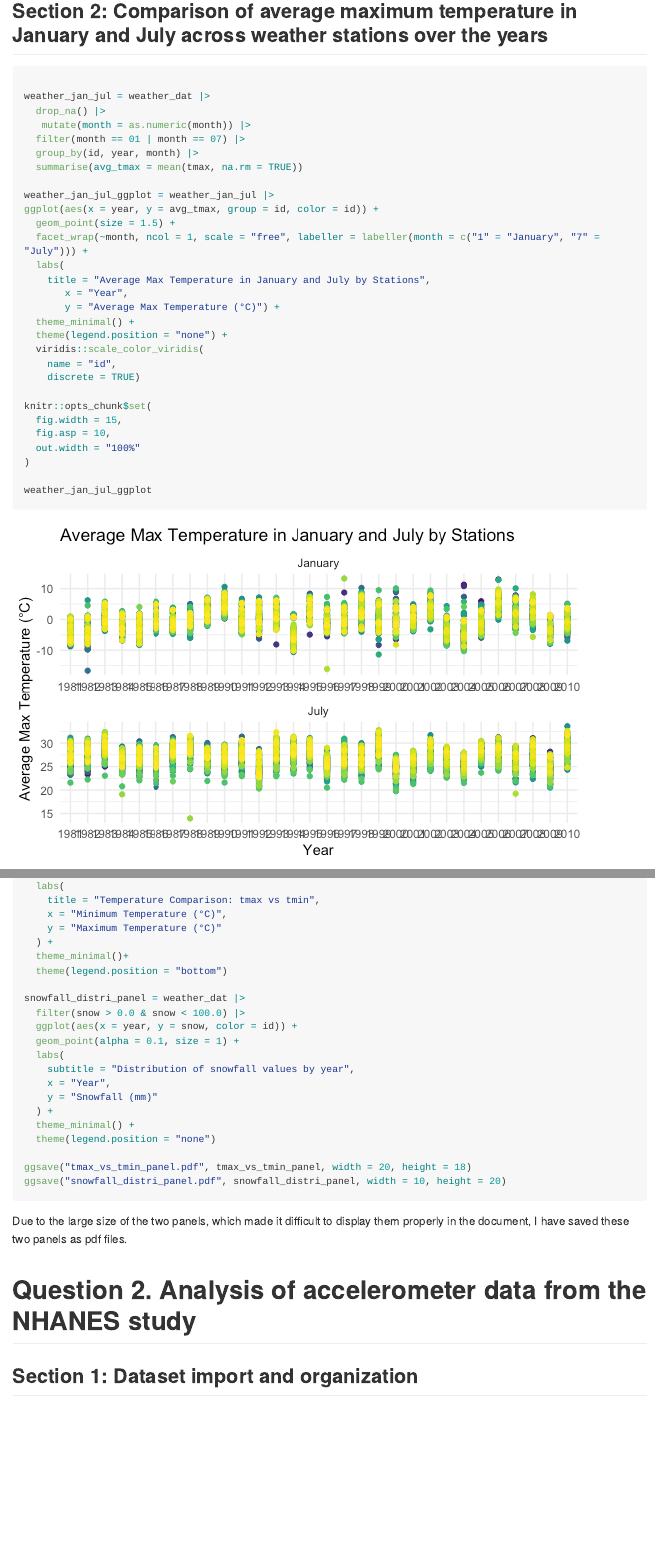
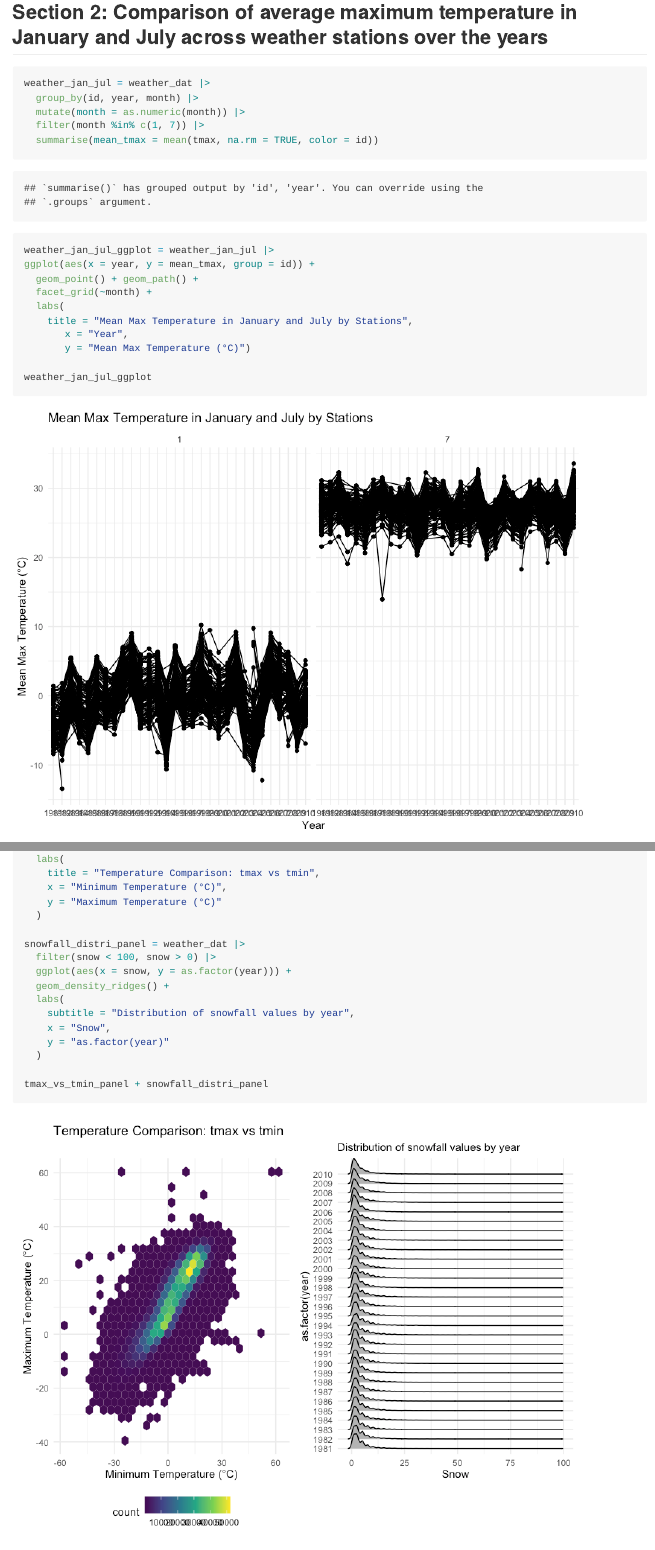
Before and after one commit to Xiii11/p8105_hw3_xp2213, an R Markdown document (p8105homework3.Rmd): the page in a window 1100 px wide, from 990 px down before the commit and from 950 px down after it, so that both start at the same text, and a second part further down, joined at a grey line. The pictures show the output file p8105homework3.md that the author committed with the source, drawn offline in the style of GitHub; long lines of code are wrapped.

Commit message:
Question 1 revision

````diff
--- a/p8105homework3.Rmd
+++ b/p8105homework3.Rmd
@@ -49,39 +63,26 @@ In the original "ny_noaa" datasets, there are `r nrow(ny_noaa)` observations and
 By checking the "snow" variable for snowfall, the result shows that `0 cm` and `NA` are the most commonly observed values. The likely reason is that for most of the year, these regions do not experience snowfall, especially during warmer months. Additionally, some regions included in the dataset may not experience snow at all throughout the year due to their warmer climates or geographical location. These places are unlikely to have a snow season, and as a result, `0 cm` is consistently recorded for snowfall in these areas. The presence of `NA` values indicates missing data, which could be due to weather stations not recording snowfall on certain days or data collection issues.
 
 
-## Section 2: Comparison of average maximum temperature in January and July across weather stations over the years
+## Section 2: Comparison of mean maximum temperature in January and July across weather stations over the years
 
-```{r, message=FALSE}
+```{r}
 
 weather_jan_jul = weather_dat |>
-  drop_na() |>
-   mutate(month = as.numeric(month)) |>
-  filter(month == 01 | month == 07) |>
   group_by(id, year, month) |>
-  summarise(avg_tmax = mean(tmax, na.rm = TRUE))
+  mutate(month = as.numeric(month)) |>
+  filter(month %in% c(1, 7)) |>
+  summarise(mean_tmax = mean(tmax, na.rm = TRUE, color = id))
 
 weather_jan_jul_ggplot = weather_jan_jul |>
-ggplot(aes(x = year, y = avg_tmax, group = id, color = id)) +
-  geom_point(size = 1.5) +
-  facet_wrap(~month, ncol = 1, scale = "free", labeller = labeller(month = c("1" = "January", "7" = "July"))) +
+ggplot(aes(x = year, y = mean_tmax, group = id)) +
+  geom_point() + geom_path() +
+  facet_grid(~month) +
   labs(
-    title = "Average Max Temperature in January and July by Stations",
+    title = "Mean Max Temperature in January and July by Stations",
        x = "Year",
-       y = "Average Max Temperature (°C)") +
-  theme_minimal() +
-  theme(legend.position = "none") +
-  viridis::scale_color_viridis(
-    name = "id",
-    discrete = TRUE)
-
-knitr::opts_chunk$set(
-  fig.width = 15,
-  fig.asp = 10,
-  out.width = "100%"
-)
+       y = "Mean Max Temperature (°C)")
 
 weather_jan_jul_ggplot
-
 ```
 
 I checked the dataset and recognized there are `r length(unique(pull(weather_dat,id)))` stations. One issue that needed attention is the large number of stations in the dataset. Including all the station labels would result in the scatterplot not being displayed properly because of the excessive number of stations in the legend.
@@ -105,24 +104,17 @@ tmax_vs_tmin_panel = weather_dat |>
-  theme_minimal()+
-  theme(legend.position = "bottom")
+  )
 
 snowfall_distri_panel = weather_dat |>
-  filter(snow > 0.0 & snow < 100.0) |>
-  ggplot(aes(x = year, y = snow, color = id)) +
-  geom_point(alpha = 0.1, size = 1) +
+  filter(snow < 100, snow > 0) |>
+  ggplot(aes(x = snow, y = as.factor(year))) +
+  geom_density_ridges() +
   labs(
     subtitle = "Distribution of snowfall values by year",
-    x = "Year",
-    y = "Snowfall (mm)"
-  ) +
-  theme_minimal() +
-  theme(legend.position = "none")
+    x = "Snow",
+    y = "as.factor(year)"
+  )
 
-ggsave("tmax_vs_tmin_panel.pdf", tmax_vs_tmin_panel, width = 20, height = 18)
-ggsave("snowfall_distri_panel.pdf", snowfall_distri_panel, width = 10, height = 20)
-
+tmax_vs_tmin_panel + snowfall_distri_panel
 ```
-
-Due to the large size of the two panels, which made it difficult to display them properly in the document, I have saved these two panels as pdf files.
 
 
 
````
Also changed, not shown: p8105homework3.md, p8105homework3_files/figure-gfm/unnamed-chunk-2-1.png, p8105homework3_files/figure-gfm/unnamed-chunk-2-2.png (added), p8105homework3_files/figure-gfm/unnamed-chunk-3-1.png, tmax_vs_tmin_panel.pdf, p8105homework3.Rmd (30 more changed lines).
